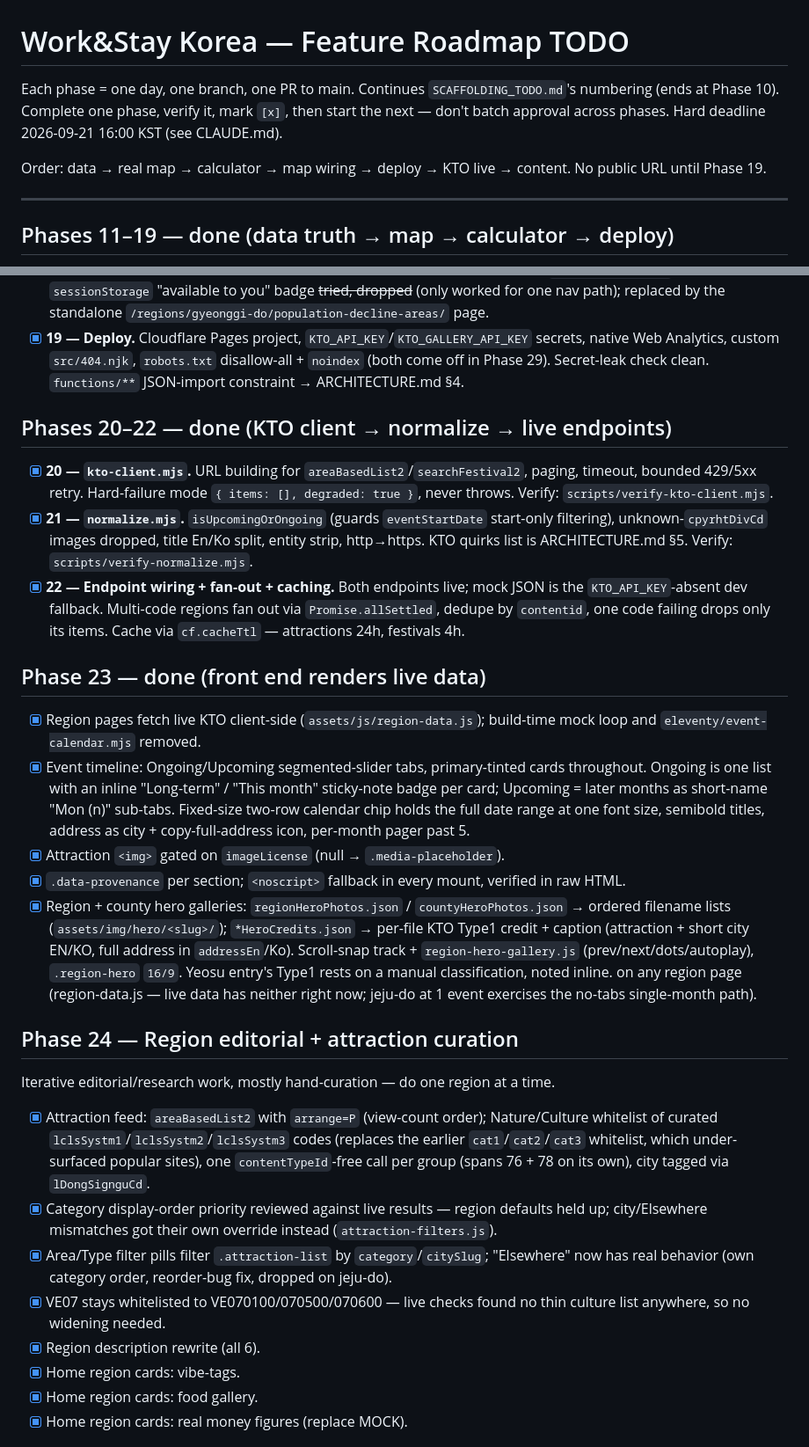
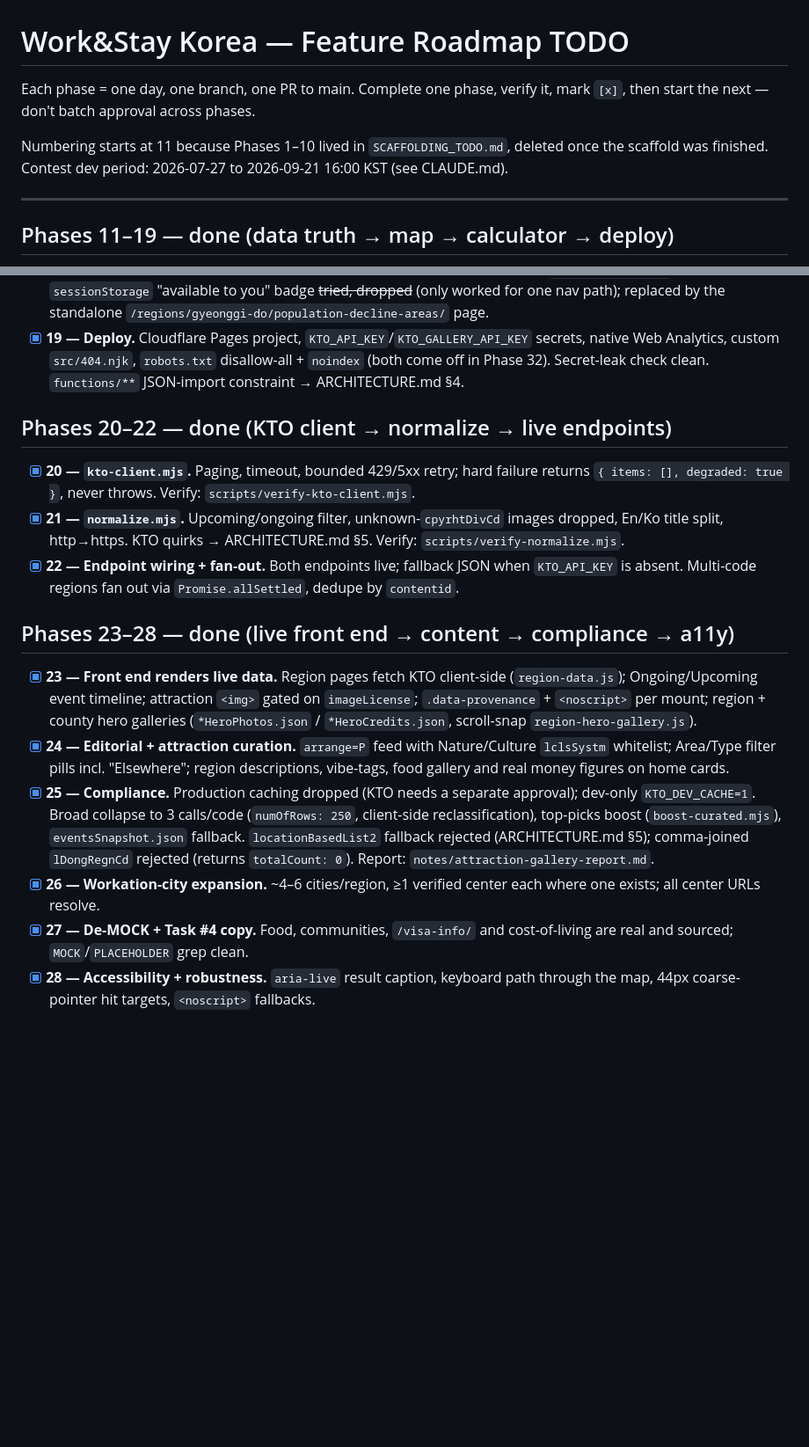
Before and after one commit to irinfox/worknstay_korea, a Markdown page: ROADMAP_TODO.md, 2 parts joined by grey strips. Shown at 88% size. GitHub-like rendering; blank space fills up the shorter version.

Commit message:
docs(roadmap): compact done phases, add site-extensions list, drop stale intro

```diff
--- a/ROADMAP_TODO.md
+++ b/ROADMAP_TODO.md
@@ -1,11 +1,10 @@
 # Work&Stay Korea — Feature Roadmap TODO
 
-Each phase = one day, one branch, one PR to main. Continues `SCAFFOLDING_TODO.md`'s numbering
-(ends at Phase 10). Complete one phase, verify it, mark `[x]`, then start the next — don't batch
-approval across phases. Hard deadline 2026-09-21 16:00 KST (see CLAUDE.md).
+Each phase = one day, one branch, one PR to main. Complete one phase, verify it, mark `[x]`,
+then start the next — don't batch approval across phases.
 
-Order: data → real map → calculator → map wiring → deploy → KTO live → content. No public URL
-until Phase 19.
+Numbering starts at 11 because Phases 1–10 lived in `SCAFFOLDING_TODO.md`, deleted once the
+scaffold was finished. Contest dev period: 2026-07-27 to 2026-09-21 16:00 KST (see CLAUDE.md).
 
 ---
 
@@ -43,56 +42,37 @@ until Phase 19.
       `/regions/gyeonggi-do/population-decline-areas/` page.
 - [x] **19 — Deploy.** Cloudflare Pages project, `KTO_API_KEY`/`KTO_GALLERY_API_KEY` secrets,
       native Web Analytics, custom `src/404.njk`, `robots.txt` disallow-all + `noindex` (both
-      come off in Phase 29). Secret-leak check clean. `functions/**` JSON-import constraint →
+      come off in Phase 32). Secret-leak check clean. `functions/**` JSON-import constraint →
       ARCHITECTURE.md §4.
 
 ## Phases 20–22 — done (KTO client → normalize → live endpoints)
 
-- [x] **20 — `kto-client.mjs`.** URL building for `areaBasedList2`/`searchFestival2`, paging,
-      timeout, bounded 429/5xx retry. Hard-failure mode `{ items: [], degraded: true }`, never
-      throws. Verify: `scripts/verify-kto-client.mjs`.
-- [x] **21 — `normalize.mjs`.** `isUpcomingOrOngoing` (guards `eventStartDate` start-only
-      filtering), unknown-`cpyrhtDivCd` images dropped, title En/Ko split, entity strip,
-      http→https. KTO quirks list is ARCHITECTURE.md §5. Verify: `scripts/verify-normalize.mjs`.
-- [x] **22 — Endpoint wiring + fan-out + caching.** Both endpoints live; mock JSON is the
-      `KTO_API_KEY`-absent dev fallback. Multi-code regions fan out via `Promise.allSettled`,
-      dedupe by `contentid`, one code failing drops only its items. Cache via `cf.cacheTtl` —
-      attractions 24h, festivals 4h.
+- [x] **20 — `kto-client.mjs`.** Paging, timeout, bounded 429/5xx retry; hard failure returns
+      `{ items: [], degraded: true }`, never throws. Verify: `scripts/verify-kto-client.mjs`.
+- [x] **21 — `normalize.mjs`.** Upcoming/ongoing filter, unknown-`cpyrhtDivCd` images dropped,
+      En/Ko title split, http→https. KTO quirks → ARCHITECTURE.md §5. Verify: `scripts/verify-normalize.mjs`.
+- [x] **22 — Endpoint wiring + fan-out.** Both endpoints live; fallback JSON when `KTO_API_KEY`
+      is absent. Multi-code regions fan out via `Promise.allSettled`, dedupe by `contentid`.
 
-## Phase 23 — done (front end renders live data)
+## Phases 23–28 — done (live front end → content → compliance → a11y)
 
-- [x] Region pages fetch live KTO client-side (`assets/js/region-data.js`); build-time mock loop
-      and `eleventy/event-calendar.mjs` removed.
-- [x] Event timeline: Ongoing/Upcoming segmented-slider tabs, primary-tinted cards throughout.
-      Ongoing is one list with an inline "Long-term" / "This month" sticky-note badge per card;
-      Upcoming = later months as short-name "Mon (n)" sub-tabs. Fixed-size two-row calendar chip
-      holds the full date range at one font size, semibold titles, address as city +
-      copy-full-address icon, per-month pager past 5.
-- [x] Attraction `<img>` gated on `imageLicense` (null → `.media-placeholder`).
-- [x] `.data-provenance` per section; `<noscript>` fallback in every mount, verified in raw HTML.
-- [x] Region + county hero galleries: `regionHeroPhotos.json` / `countyHeroPhotos.json` →
-      ordered filename lists (`assets/img/hero/<slug>/`); `*HeroCredits.json` → per-file KTO
-      Type1 credit + caption (attraction + short city EN/KO, full address in `addressEn`/Ko).
-      Scroll-snap track + `region-hero-gallery.js` (prev/next/dots/autoplay), `.region-hero`
-      `16/9`. Yeosu entry's Type1 rests on a manual classification, noted inline.
-        on any region page (region-data.js — live data has neither right now; jeju-do at 1 event
-        exercises the no-tabs single-month path).
+- [x] **23 — Front end renders live data.** Region pages fetch KTO client-side
+      (`region-data.js`); Ongoing/Upcoming event timeline; attraction `<img>` gated on
+      `imageLicense`; `.data-provenance` + `<noscript>` per mount; region + county hero galleries
+      (`*HeroPhotos.json` / `*HeroCredits.json`, scroll-snap `region-hero-gallery.js`).
+- [x] **24 — Editorial + attraction curation.** `arrange=P` feed with Nature/Culture `lclsSystm`
+      whitelist; Area/Type filter pills incl. "Elsewhere"; region descriptions, vibe-tags, food
+      gallery and real money figures on home cards.
+- [x] **25 — Compliance.** Production caching dropped (KTO needs a separate approval); dev-only
+      `KTO_DEV_CACHE=1`. Broad collapse to 3 calls/code (`numOfRows: 250`, client-side
+      reclassification), top-picks boost (`boost-curated.mjs`), `eventsSnapshot.json` fallback.
+      `locationBasedList2` fallback rejected (ARCHITECTURE.md §5); comma-joined `lDongRegnCd`
+      rejected (returns `totalCount: 0`).
+      Report: `notes/attraction-gallery-report.md`.
+- [x] **26 — Workation-city expansion.** ~4–6 cities/region, ≥1 verified center each where one
+      exists; all center URLs resolve.
+- [x] **27 — De-MOCK + Task #4 copy.** Food, communities, `/visa-info/` and cost-of-living are
+      real and sourced; `MOCK`/`PLACEHOLDER` grep clean.
+- [x] **28 — Accessibility + robustness.** `aria-live` result caption, keyboard path through the
+      map, 44px coarse-pointer hit targets, `<noscript>` fallbacks.
 
-## Phase 24 — Region editorial + attraction curation
-Iterative editorial/research work, mostly hand-curation — do one region at a time.
-
-- [x] Attraction feed: `areaBasedList2` with `arrange=P` (view-count order); Nature/Culture
-      whitelist of curated `lclsSystm1`/`lclsSystm2`/`lclsSystm3` codes (replaces the earlier
-      `cat1`/`cat2`/`cat3` whitelist, which under-surfaced popular sites), one `contentTypeId`-free
-      call per group (spans 76 + 78 on its own), city tagged via `lDongSignguCd`.
-- [x] Category display-order priority reviewed against live results — region defaults held up;
-      city/Elsewhere mismatches got their own override instead (`attraction-filters.js`).
-- [x] Area/Type filter pills filter `.attraction-list` by `category`/`citySlug`; "Elsewhere" now
-      has real behavior (own category order, reorder-bug fix, dropped on jeju-do).
-- [x] VE07 stays whitelisted to VE070100/070500/070600 — live checks found no thin culture list
-      anywhere, so no widening needed.
-- [x] Region description rewrite (all 6).
-- [x] Home region cards: vibe-tags.
-- [x] Home region cards: food gallery.
-- [x] Home region cards: real money figures (replace MOCK).
-
```
Also changed, not shown: other parts of ROADMAP_TODO.md (+36 -95 lines).
